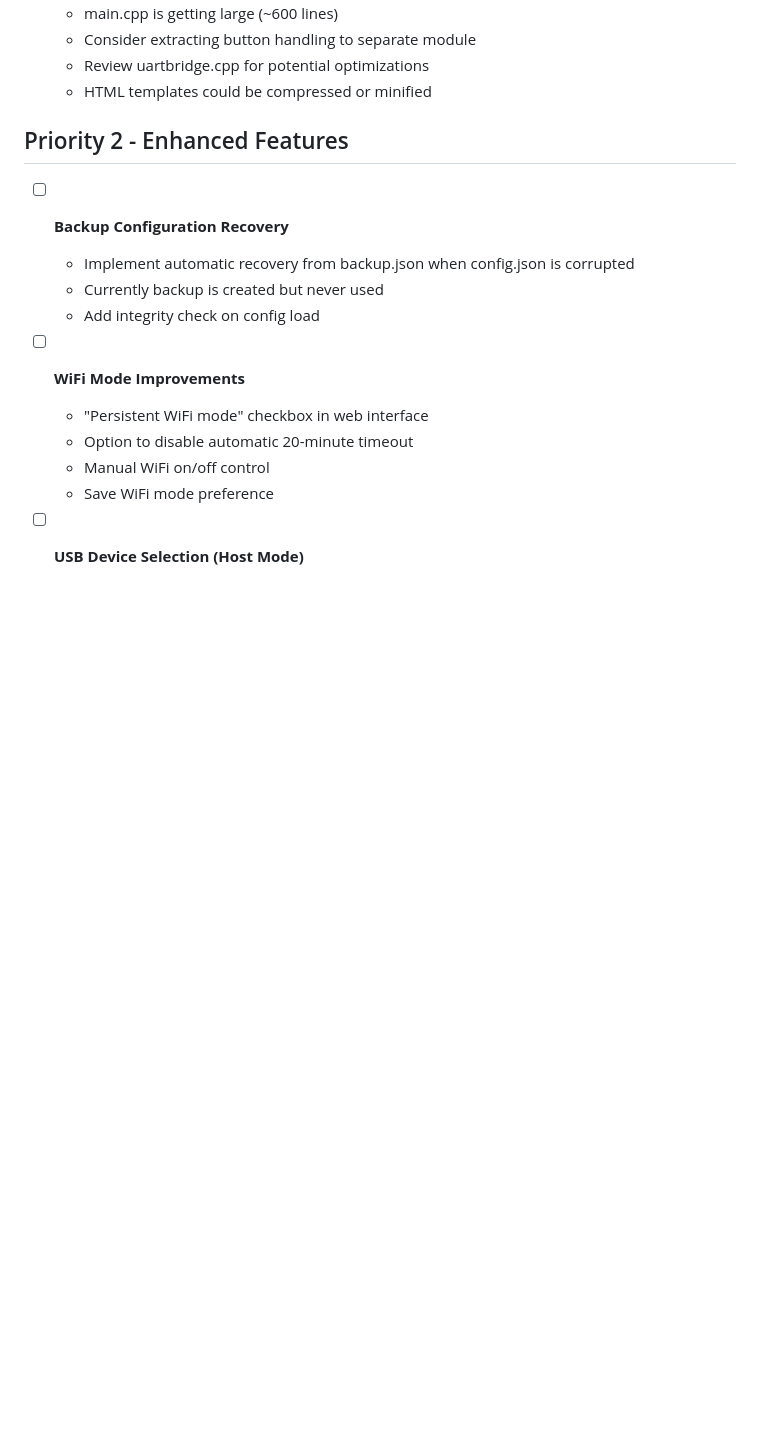
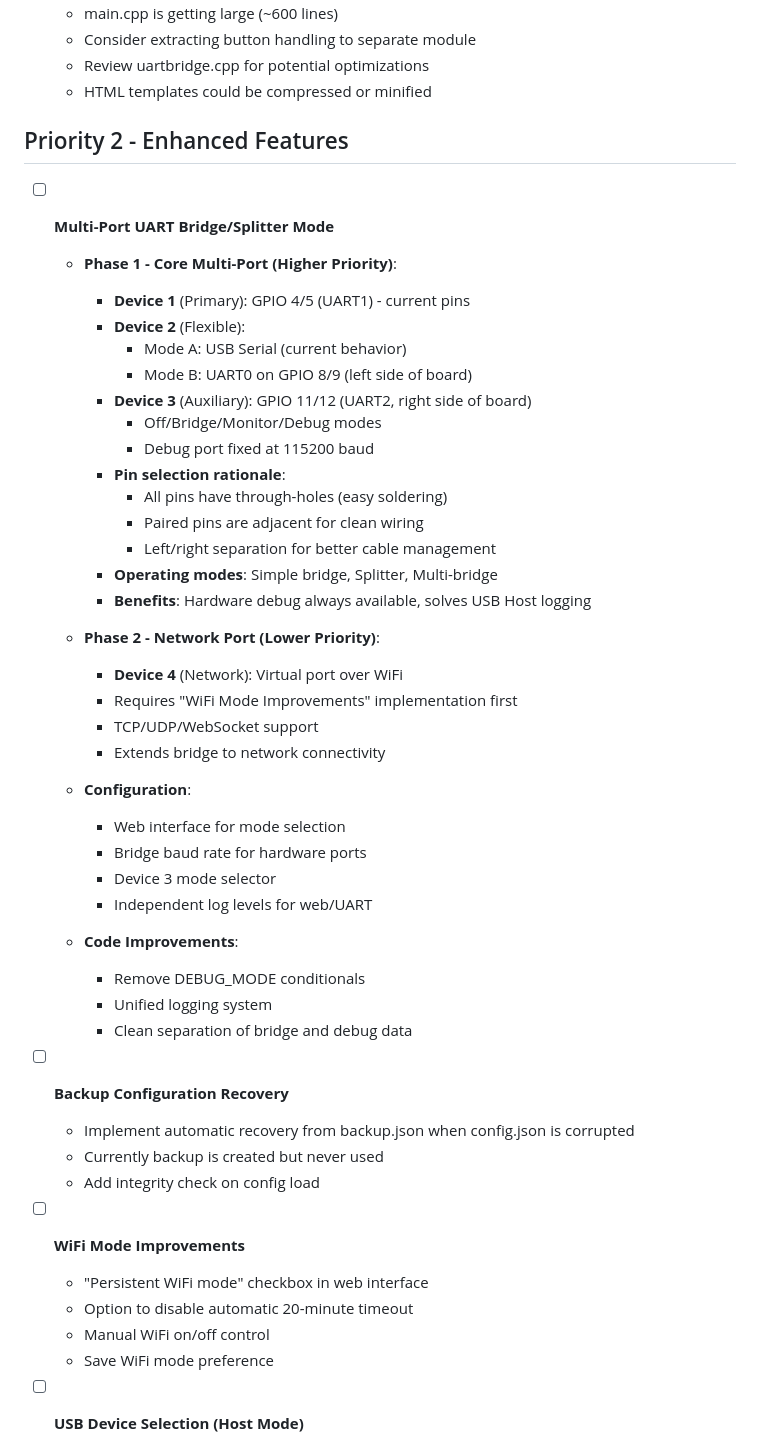
Before and after one commit to zvldz/ESP32-UART-Bridge, a Markdown page: TODO.md, the part around the change. GitHub-like rendering; blank space fills up the shorter version.

```diff
--- a/TODO.md
+++ b/TODO.md
@@ -40,6 +40,39 @@
   - HTML templates could be compressed or minified
 
 ## Priority 2 - Enhanced Features
+
+- [ ] **Multi-Port UART Bridge/Splitter Mode**
+  - **Phase 1 - Core Multi-Port (Higher Priority)**:
+    - **Device 1** (Primary): GPIO 4/5 (UART1) - current pins
+    - **Device 2** (Flexible):
+      - Mode A: USB Serial (current behavior)
+      - Mode B: UART0 on GPIO 8/9 (left side of board)
+    - **Device 3** (Auxiliary): GPIO 11/12 (UART2, right side of board)
+      - Off/Bridge/Monitor/Debug modes
+      - Debug port fixed at 115200 baud
+    - **Pin selection rationale**:
+      - All pins have through-holes (easy soldering)
+      - Paired pins are adjacent for clean wiring
+      - Left/right separation for better cable management
+    - **Operating modes**: Simple bridge, Splitter, Multi-bridge
+    - **Benefits**: Hardware debug always available, solves USB Host logging
+
+  - **Phase 2 - Network Port (Lower Priority)**:
+    - **Device 4** (Network): Virtual port over WiFi
+    - Requires "WiFi Mode Improvements" implementation first
+    - TCP/UDP/WebSocket support
+    - Extends bridge to network connectivity
+
+  - **Configuration**:
+    - Web interface for mode selection
+    - Bridge baud rate for hardware ports
+    - Device 3 mode selector
+    - Independent log levels for web/UART
+
+  - **Code Improvements**:
+    - Remove DEBUG_MODE conditionals
+    - Unified logging system
+    - Clean separation of bridge and debug data
 
 - [ ] **Backup Configuration Recovery**
   - Implement automatic recovery from backup.json when config.json is corrupted
```
